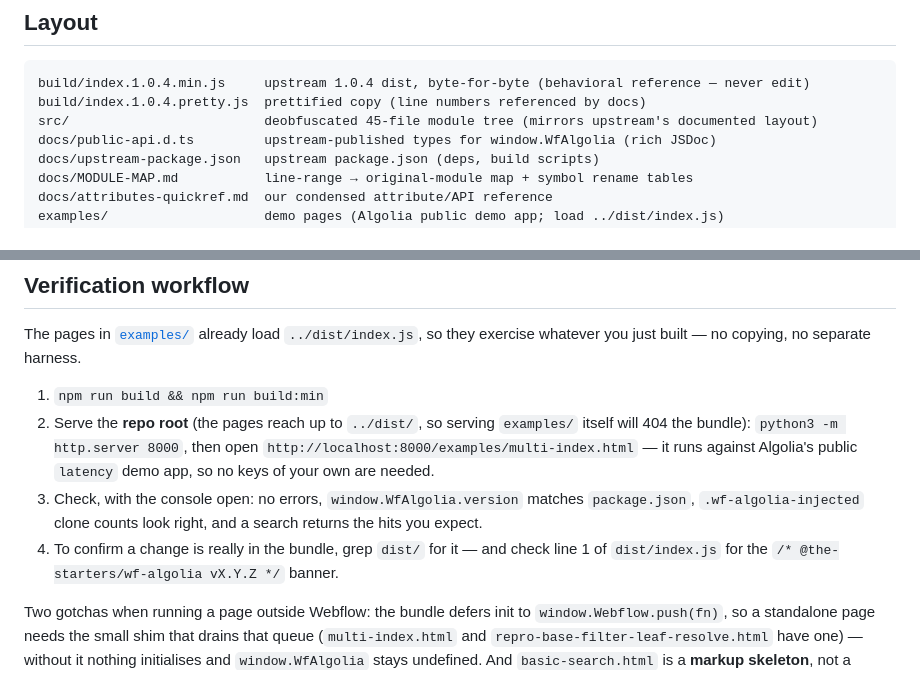
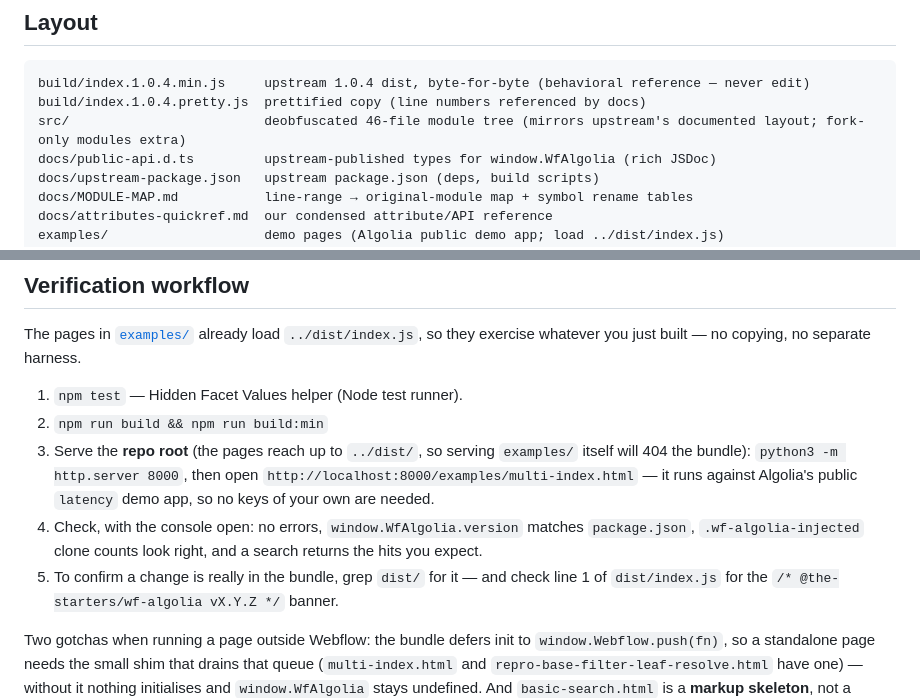
Before and after one commit to the-starters/wf-algolia, a Markdown page: README.md, 2 parts joined by grey strips. GitHub-like rendering.

Commit message:
docs: align README and MODULE-MAP with Hidden Facet Values
Layout still said 45 files; MODULE-MAP omitted the fork-only helper; verification now runs npm test.

````diff
--- a/README.md
+++ b/README.md
@@ -49,7 +49,7 @@ render via the complementary [wf-xano](https://github.com/the-starters/wf-xano)
 ```
 build/index.1.0.4.min.js     upstream 1.0.4 dist, byte-for-byte (behavioral reference — never edit)
 build/index.1.0.4.pretty.js  prettified copy (line numbers referenced by docs)
-src/                         deobfuscated 45-file module tree (mirrors upstream's documented layout)
+src/                         deobfuscated 46-file module tree (mirrors upstream's documented layout; fork-only modules extra)
 docs/public-api.d.ts         upstream-published types for window.WfAlgolia (rich JSDoc)
 docs/upstream-package.json   upstream package.json (deps, build scripts)
 docs/MODULE-MAP.md           line-range → original-module map + symbol rename tables
@@ -80,15 +80,16 @@ dist/                        rebuilt output — COMMITTED (jsDelivr serves it fr
 The pages in [`examples/`](examples/) already load `../dist/index.js`, so they exercise
 whatever you just built — no copying, no separate harness.
 
-1. `npm run build && npm run build:min`
-2. Serve the **repo root** (the pages reach up to `../dist/`, so serving `examples/`
+1. `npm test` — Hidden Facet Values helper (Node test runner).
+2. `npm run build && npm run build:min`
+3. Serve the **repo root** (the pages reach up to `../dist/`, so serving `examples/`
    itself will 404 the bundle): `python3 -m http.server 8000`, then open
    `http://localhost:8000/examples/multi-index.html` — it runs against Algolia's public
    `latency` demo app, so no keys of your own are needed.
-3. Check, with the console open: no errors, `window.WfAlgolia.version` matches
+4. Check, with the console open: no errors, `window.WfAlgolia.version` matches
    `package.json`, `.wf-algolia-injected` clone counts look right, and a search returns
    the hits you expect.
-4. To confirm a change is really in the bundle, grep `dist/` for it — and check line 1
+5. To confirm a change is really in the bundle, grep `dist/` for it — and check line 1
    of `dist/index.js` for the `/* @the-starters/wf-algolia vX.Y.Z */` banner.
 
 Two gotchas when running a page outside Webflow: the bundle defers init to
````
Also changed, not shown: docs/MODULE-MAP.md (+5 -0 lines).
